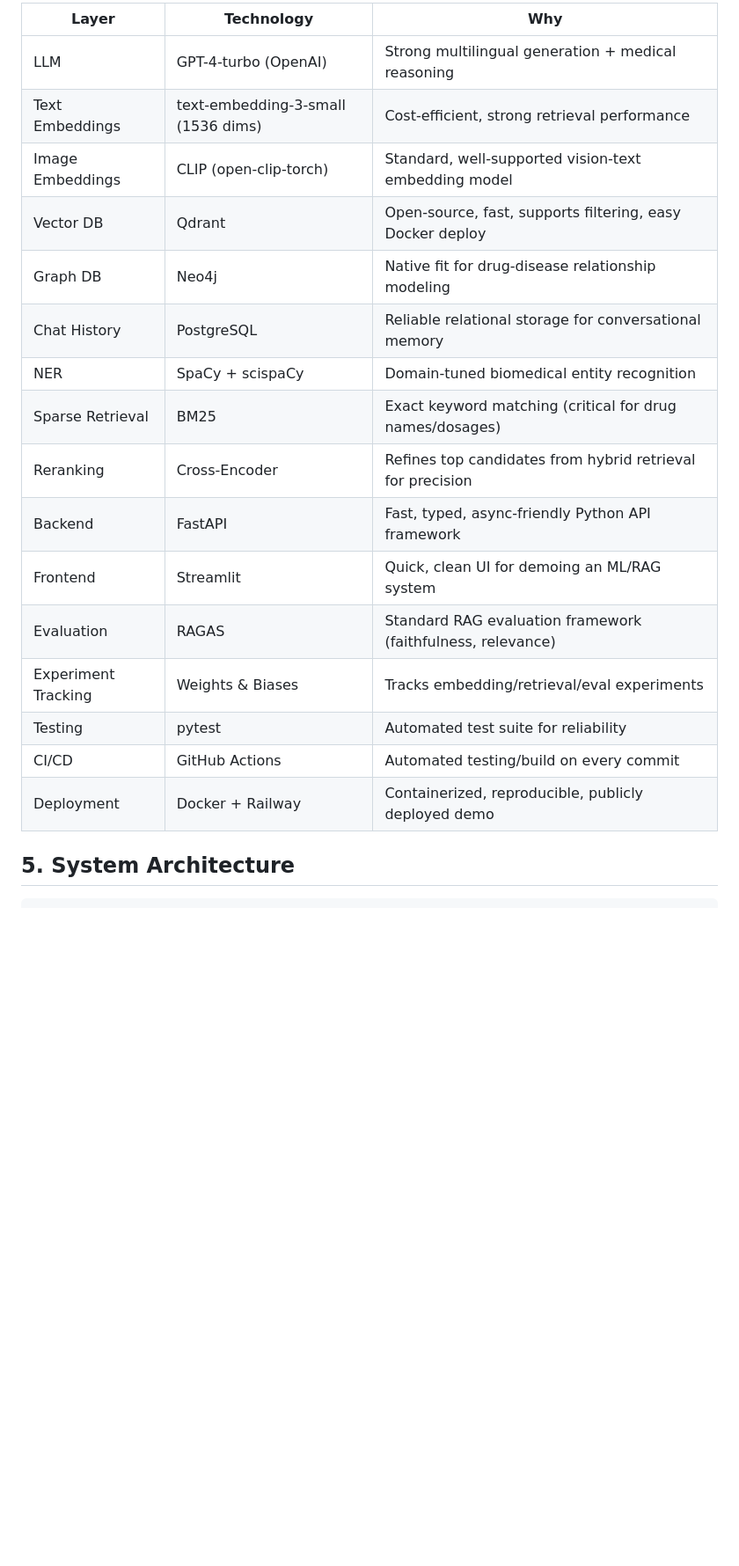
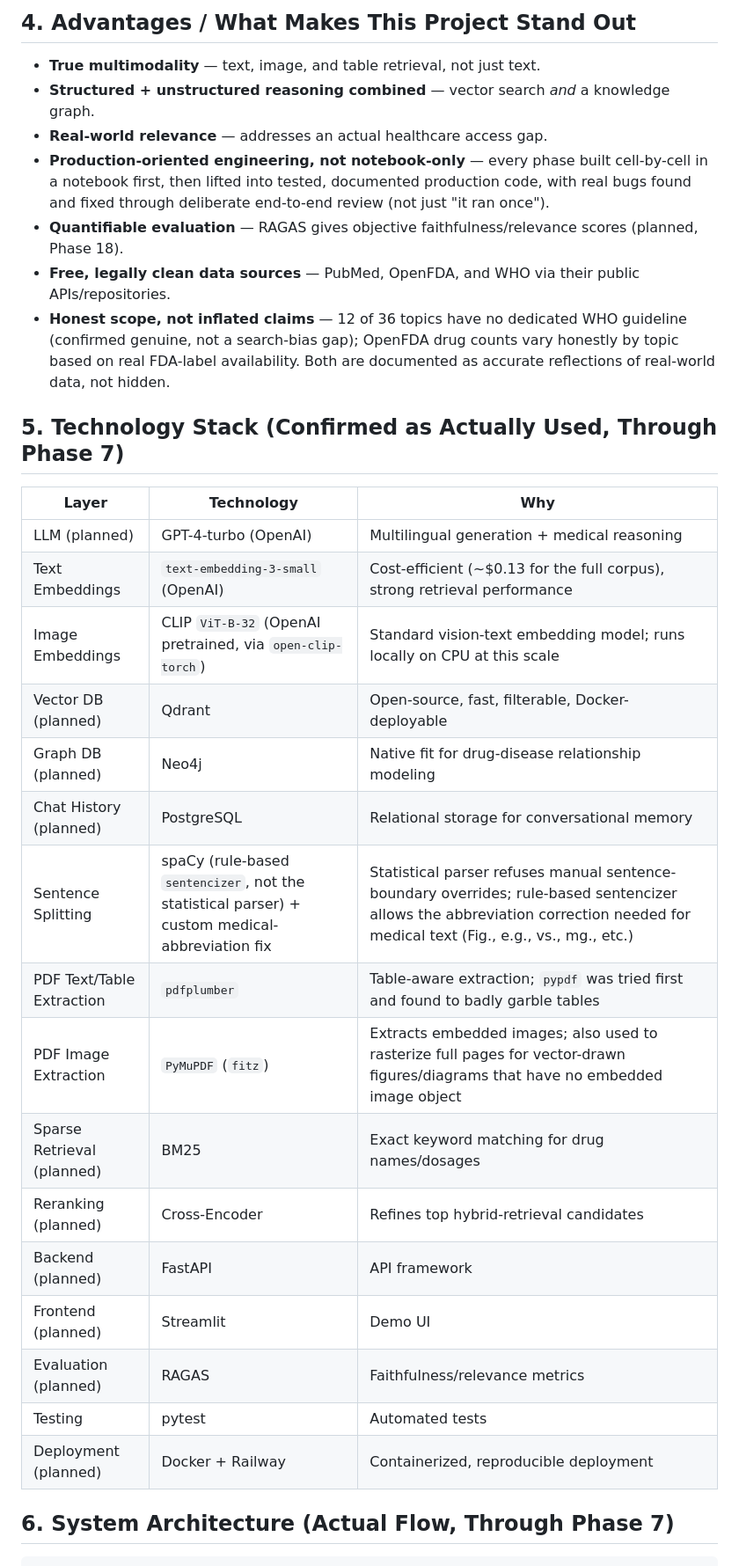
Before and after one commit to moizishere-droid/medrag, a Markdown page: docs/phase00_report.md, the part around one of its changes. Shown at 88% size. Drawn GitHub-style; blank space fills up the shorter version.

Commit message:
Phase 7: Image Embedding Phase Completed

````diff
--- a/docs/phase00_report.md
+++ b/docs/phase00_report.md
@@ -36,23 +38,35 @@ Although several AI-powered medical search tools exist, many are protected by a
 
-| Layer               | Technology                         | Why                                                         |
-|---------------------|------------------------------------|-------------------------------------------------------------|
-| LLM                 | GPT-4-turbo (OpenAI)               | Strong multilingual generation + medical reasoning          |
-| Text Embeddings     | text-embedding-3-small (1536 dims) | Cost-efficient, strong retrieval performance                |
-| Image Embeddings    | CLIP (open-clip-torch)             | Standard, well-supported vision-text embedding model        |
-| Vector DB           | Qdrant                             | Open-source, fast, supports filtering, easy Docker deploy   |
-| Graph DB            | Neo4j                              | Native fit for drug-disease relationship modeling           |
-| Chat History        | PostgreSQL                         | Reliable relational storage for conversational memory       |
-| NER                 | SpaCy + scispaCy                   | Domain-tuned biomedical entity recognition                  |
-| Sparse Retrieval    | BM25                               | Exact keyword matching (critical for drug names/dosages)    |
-| Reranking           | Cross-Encoder                      | Refines top candidates from hybrid retrieval for precision  |
-| Backend             | FastAPI                            | Fast, typed, async-friendly Python API framework            |
-| Frontend            | Streamlit                          | Quick, clean UI for demoing an ML/RAG system                |
-| Evaluation          | RAGAS                              | Standard RAG evaluation framework (faithfulness, relevance) |
-| Experiment Tracking | Weights & Biases                   | Tracks embedding/retrieval/eval experiments                 |
-| Testing             | pytest                             | Automated test suite for reliability                        |
-| CI/CD               | GitHub Actions                     | Automated testing/build on every commit                     |
-| Deployment          | Docker + Railway                   | Containerized, reproducible, publicly deployed demo         |
+## 4. Advantages / What Makes This Project Stand Out
 
-## 5. System Architecture
+- **True multimodality** — text, image, and table retrieval, not just text.
+- **Structured + unstructured reasoning combined** — vector search *and* a knowledge graph.
+- **Real-world relevance** — addresses an actual healthcare access gap.
+- **Production-oriented engineering, not notebook-only** — every phase built cell-by-cell in a notebook first, then lifted into tested, documented production code, with real bugs found and fixed through deliberate end-to-end review (not just "it ran once").
+- **Quantifiable evaluation** — RAGAS gives objective faithfulness/relevance scores (planned, Phase 18).
+- **Free, legally clean data sources** — PubMed, OpenFDA, and WHO via their public APIs/repositories.
+- **Honest scope, not inflated claims** — 12 of 36 topics have no dedicated WHO guideline (confirmed genuine, not a search-bias gap); OpenFDA drug counts vary honestly by topic based on real FDA-label availability. Both are documented as accurate reflections of real-world data, not hidden.
+
+## 5. Technology Stack (Confirmed as Actually Used, Through Phase 7)
+
+| Layer | Technology | Why |
+|---|---|---|
+| LLM (planned) | GPT-4-turbo (OpenAI) | Multilingual generation + medical reasoning |
+| Text Embeddings | `text-embedding-3-small` (OpenAI) | Cost-efficient (~$0.13 for the full corpus), strong retrieval performance |
+| Image Embeddings | CLIP `ViT-B-32` (OpenAI pretrained, via `open-clip-torch`) | Standard vision-text embedding model; runs locally on CPU at this scale |
+| Vector DB (planned) | Qdrant | Open-source, fast, filterable, Docker-deployable |
+| Graph DB (planned) | Neo4j | Native fit for drug-disease relationship modeling |
+| Chat History (planned) | PostgreSQL | Relational storage for conversational memory |
+| Sentence Splitting | spaCy (rule-based `sentencizer`, not the statistical parser) + custom medical-abbreviation fix | Statistical parser refuses manual sentence-boundary overrides; rule-based sentencizer allows the abbreviation correction needed for medical text (Fig., e.g., vs., mg., etc.) |
+| PDF Text/Table Extraction | `pdfplumber` | Table-aware extraction; `pypdf` was tried first and found to badly garble tables |
+| PDF Image Extraction | `PyMuPDF` (`fitz`) | Extracts embedded images; also used to rasterize full pages for vector-drawn figures/diagrams that have no embedded image object |
+| Sparse Retrieval (planned) | BM25 | Exact keyword matching for drug names/dosages |
+| Reranking (planned) | Cross-Encoder | Refines top hybrid-retrieval candidates |
+| Backend (planned) | FastAPI | API framework |
+| Frontend (planned) | Streamlit | Demo UI |
+| Evaluation (planned) | RAGAS | Faithfulness/relevance metrics |
+| Testing | pytest | Automated tests |
+| Deployment (planned) | Docker + Railway | Containerized, reproducible deployment |
+
+## 6. System Architecture (Actual Flow, Through Phase 7)
 
 ```
````
Also changed, not shown: other parts of docs/phase00_report.md (+132 -132 lines), docs/phase07_report.md (added, +48 -0 lines).
